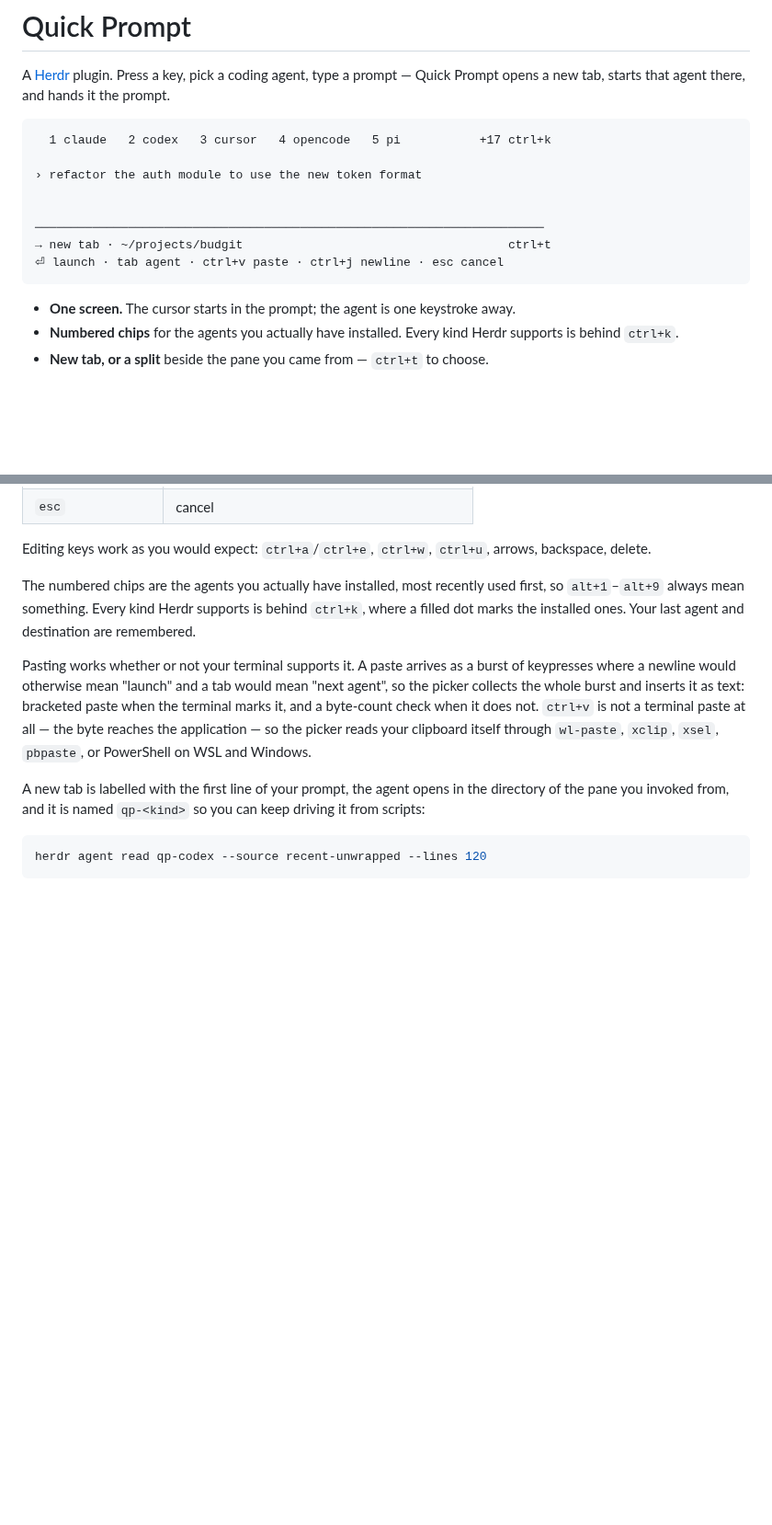
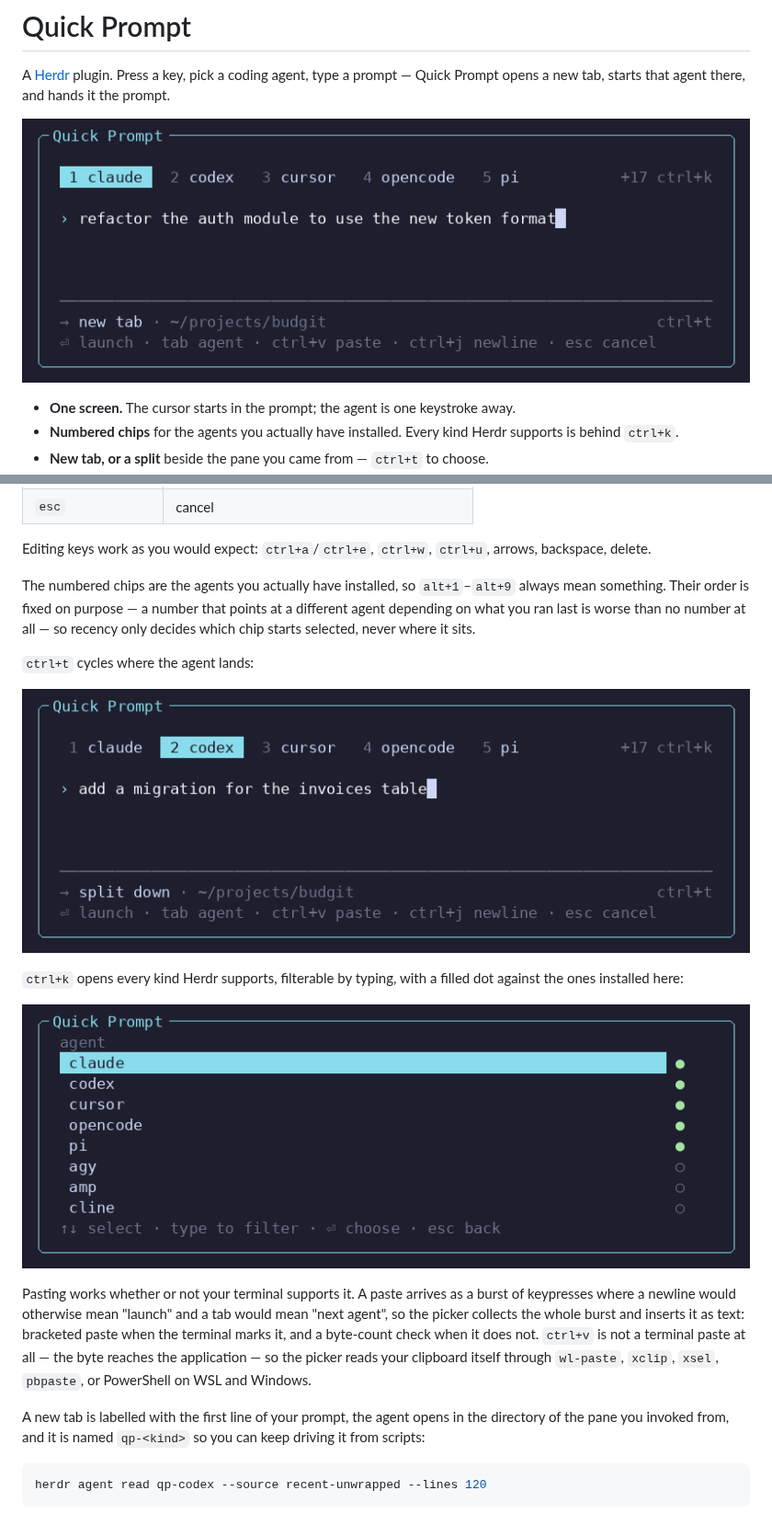
Before and after one commit to Taanviir/herdr-quick-prompt, a Markdown page: README.md, 2 parts joined by grey strips. Shown at 92% size. GitHub-like rendering; pictures changed too: docs/quick-prompt-agents.png (added), docs/quick-prompt-split.png (added), docs/quick-prompt.png (added); blank space fills up the shorter version.

````diff
--- a/README.md
+++ b/README.md
@@ -4,16 +4,7 @@ A [Herdr](https://herdr.dev) plugin. Press a key, pick a coding agent, type a
 prompt — Quick Prompt opens a new tab, starts that agent there, and hands it the
 prompt.
 
-```
-  1 claude   2 codex   3 cursor   4 opencode   5 pi           +17 ctrl+k
-
-› refactor the auth module to use the new token format
-
-
-───────────────────────────────────────────────────────────────────────
-→ new tab · ~/projects/budgit                                     ctrl+t
-⏎ launch · tab agent · ctrl+v paste · ctrl+j newline · esc cancel
-```
+![The Quick Prompt popup: numbered agent chips, a prompt, and the destination it will open in](docs/quick-prompt.png)
 
 - **One screen.** The cursor starts in the prompt; the agent is one keystroke away.
 - **Numbered chips** for the agents you actually have installed. Every kind Herdr
@@ -82,10 +73,19 @@ press `enter`.
 Editing keys work as you would expect: `ctrl+a`/`ctrl+e`, `ctrl+w`, `ctrl+u`,
 arrows, backspace, delete.
 
-The numbered chips are the agents you actually have installed, most recently
-used first, so `alt+1`–`alt+9` always mean something. Every kind Herdr supports
-is behind `ctrl+k`, where a filled dot marks the installed ones. Your last agent
-and destination are remembered.
+The numbered chips are the agents you actually have installed, so `alt+1`–`alt+9`
+always mean something. Their order is fixed on purpose — a number that points at
+a different agent depending on what you ran last is worse than no number at all —
+so recency only decides which chip starts selected, never where it sits.
+
+`ctrl+t` cycles where the agent lands:
+
+![The same popup with the destination set to split down](docs/quick-prompt-split.png)
+
+`ctrl+k` opens every kind Herdr supports, filterable by typing, with a filled dot
+against the ones installed here:
+
+![The full agent list, with installed agents marked](docs/quick-prompt-agents.png)
 
 Pasting works whether or not your terminal supports it. A paste arrives as a
 burst of keypresses where a newline would otherwise mean "launch" and a tab
````
Also changed, not shown: other parts of README.md (+8 -0 lines), 3 other files.
